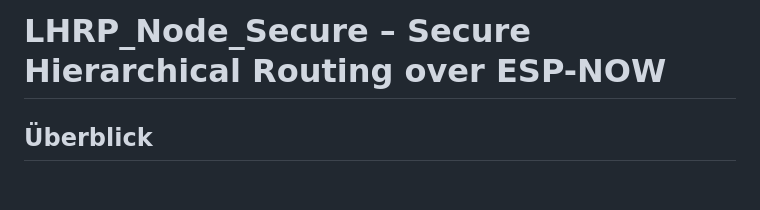
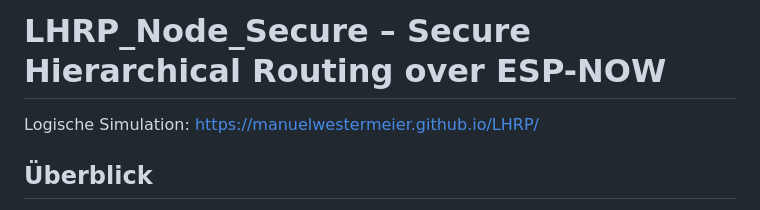
Before and after one commit to ManuelWestermeier/LHRP, a Markdown page: README.md, the part around the change. GitHub-like rendering; blank space fills up the shorter version.

Commit message:
added https://manuelwestermeier.github.io/LHRP/

```diff
--- a/README.md
+++ b/README.md
@@ -1,4 +1,6 @@
 # LHRP_Node_Secure – Secure Hierarchical Routing over ESP-NOW
+
+Logische Simulation: https://manuelwestermeier.github.io/LHRP/
 
 ## Überblick
 
```
